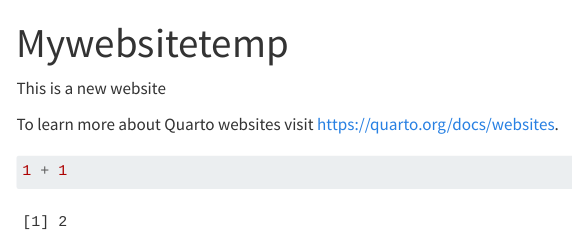
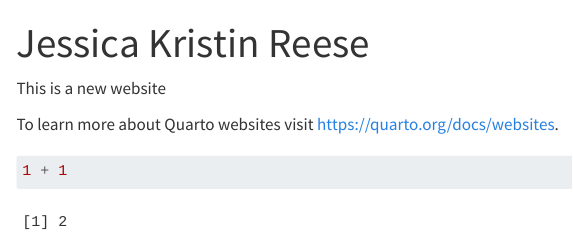
Before and after one commit to jkreese/MyWebsite, a Quarto document (index.qmd): the page in a window 1100 px wide, from its top. Rendered offline with R 4.5, knitr and Pandoc in place of Quarto, with nearby package versions; menus at the side of the page are left out.

Commit message:
Change of Title

```diff
--- a/index.qmd
+++ b/index.qmd
@@ -1,5 +1,5 @@
 ---
-title: "Mywebsitetemp"
+title: "Jessica Kristin Reese"
 ---
 
 This is a new website
```
Also changed, not shown: docs/search.json, 1 other file.
